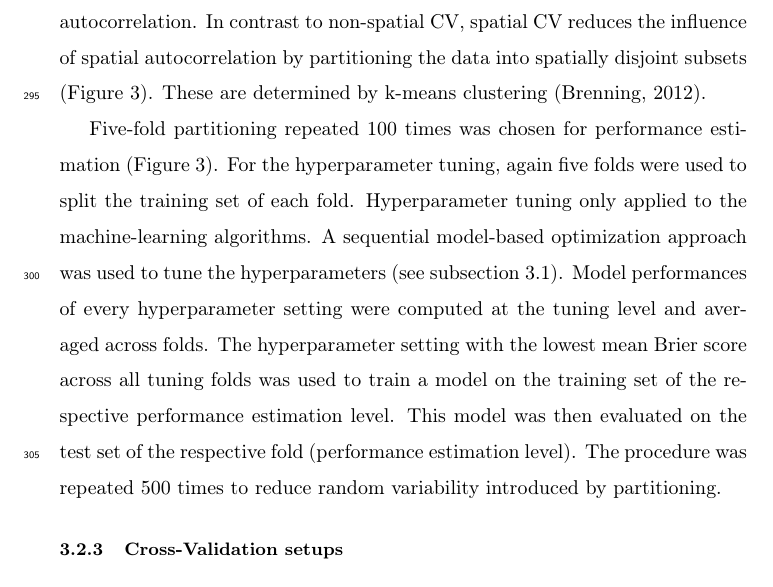
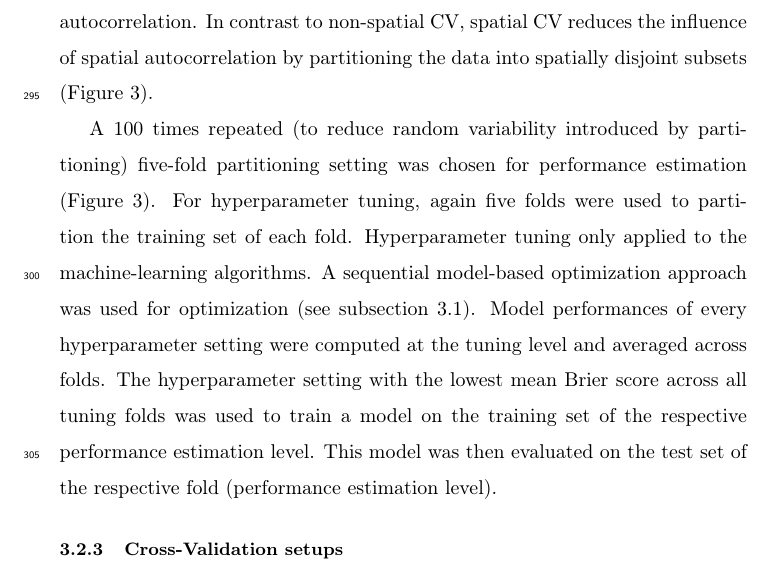
Before and after one commit to pat-s/pathogen-modeling, a LaTeX paper (analysis/paper/submission/3/latex-source-files/elsarticle-template.tex): part of page 15 of 47, cut so that both start at the same text. Compiled offline with pdfLaTeX.

Commit message:
upd "Influence of spatial autocorrelation in cross-validation"

```diff
--- a/analysis/paper/submission/3/latex-source-files/elsarticle-template.tex
+++ b/analysis/paper/submission/3/latex-source-files/elsarticle-template.tex
@@ -393,16 +393,14 @@ Model performance estimates are expected to be overoptimistic due to the similar
 Therefore, cross-validation approaches that adapt to this problem should be used in any kind of performance evaluation when spatial data is involved \citep{Meyer2018, Telford2009}.
 In this work we use the spatial cross-validation approach after \cite{sperrorest} which uses $k$-means clustering to reduce the influence of spatial autocorrelation.
 In contrast to non-spatial CV, spatial CV reduces the influence of spatial autocorrelation by partitioning the data into spatially disjoint subsets (\autoref{fig:nested_cv}).
-These are determined by k-means clustering \citep{sperrorest}.
 
-Five-fold partitioning repeated 100 times was chosen for performance estimation (\autoref{fig:nested_cv}).
-For the hyperparameter tuning, again five folds were used to split the training set of each fold.
+A 100 times repeated (to reduce random variability introduced by partitioning) five-fold partitioning setting was chosen for performance estimation (\autoref{fig:nested_cv}).
+For hyperparameter tuning, again five folds were used to partition the training set of each fold.
 Hyperparameter tuning only applied to the machine-learning algorithms.
-A sequential model-based optimization approach was used to tune the hyperparameters (see \autoref{subsec:methods_tuning}).
+A sequential model-based optimization approach was used for optimization (see \autoref{subsec:methods_tuning}).
 Model performances of every hyperparameter setting were computed at the tuning level and averaged across folds.
 The hyperparameter setting with the lowest mean Brier score across all tuning folds was used to train a model on the training set of the respective performance estimation level.
 This model was then evaluated on the test set of the respective fold (performance estimation level).
-The procedure was repeated 500 times to reduce random variability introduced by partitioning.
 
 \subsubsection{Cross-Validation setups}
 
```
